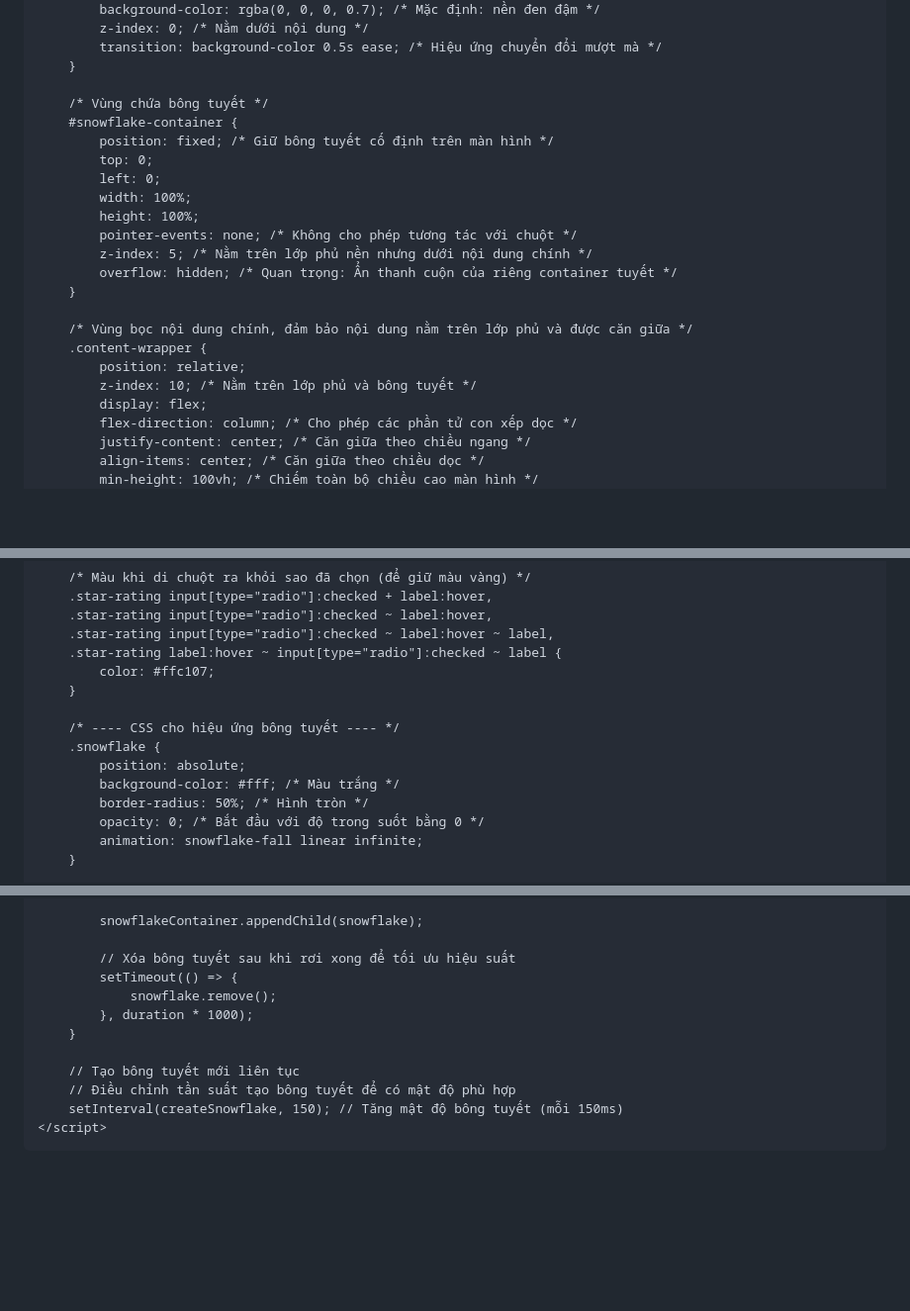
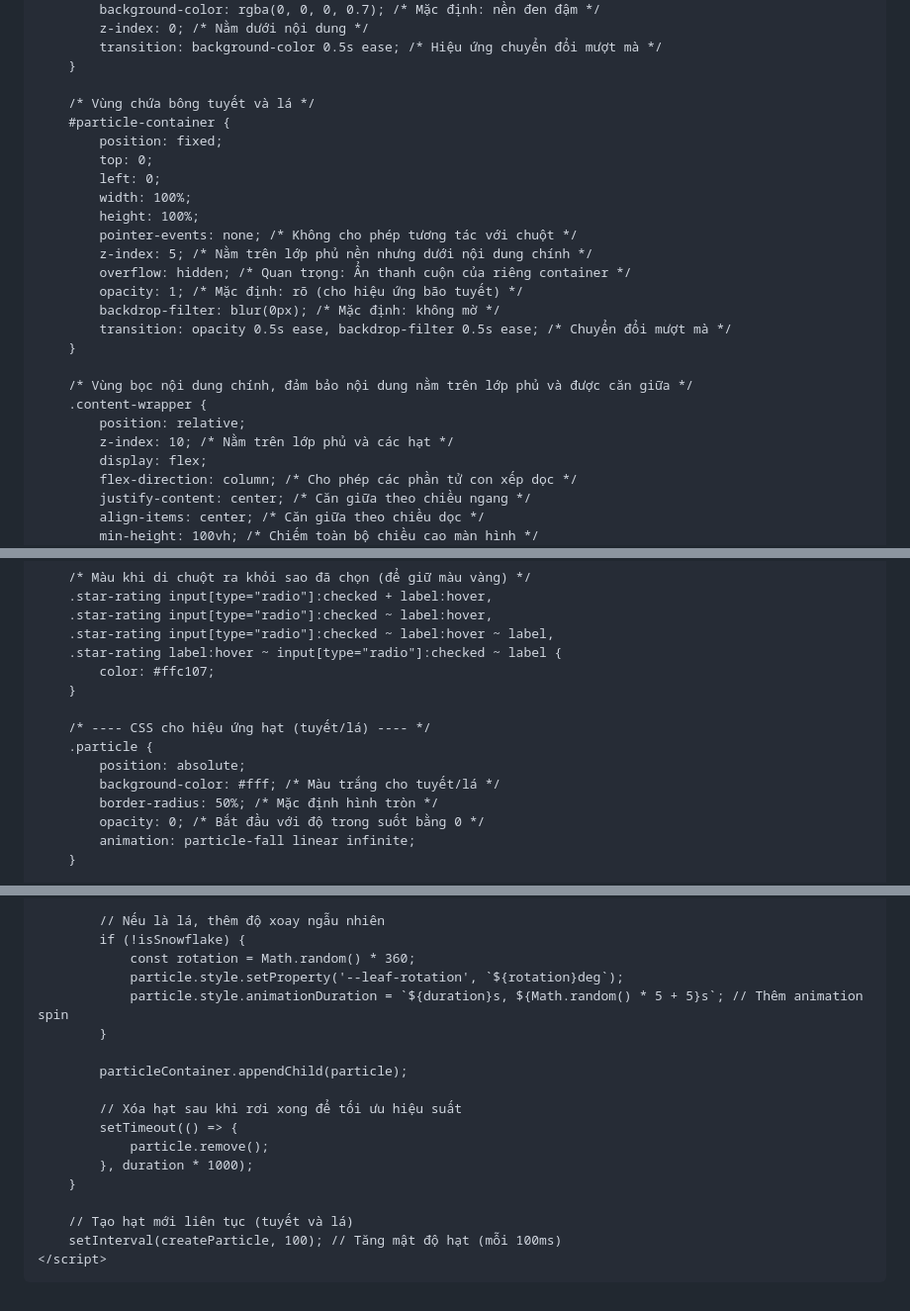
Before and after one commit to phamcaophong177-code/phamcaophong.github.io-my-personal-page, a Markdown page: README.md, 3 parts joined by grey strips. Shown at 99% size. Drawn GitHub-style; blank space fills up the shorter version.

```diff
--- a/README.md
+++ b/README.md
@@ -31,22 +31,25 @@
             transition: background-color 0.5s ease; /* Hiệu ứng chuyển đổi mượt mà */
         }
 
-        /* Vùng chứa bông tuyết */
-        #snowflake-container {
-            position: fixed; /* Giữ bông tuyết cố định trên màn hình */
+        /* Vùng chứa bông tuyết và lá */
+        #particle-container {
+            position: fixed;
             top: 0;
             left: 0;
             width: 100%;
             height: 100%;
             pointer-events: none; /* Không cho phép tương tác với chuột */
             z-index: 5; /* Nằm trên lớp phủ nền nhưng dưới nội dung chính */
-            overflow: hidden; /* Quan trọng: Ẩn thanh cuộn của riêng container tuyết */
+            overflow: hidden; /* Quan trọng: Ẩn thanh cuộn của riêng container */
+            opacity: 1; /* Mặc định: rõ (cho hiệu ứng bão tuyết) */
+            backdrop-filter: blur(0px); /* Mặc định: không mờ */
+            transition: opacity 0.5s ease, backdrop-filter 0.5s ease; /* Chuyển đổi mượt mà */
         }
 
         /* Vùng bọc nội dung chính, đảm bảo nội dung nằm trên lớp phủ và được căn giữa */
         .content-wrapper {
             position: relative;
-            z-index: 10; /* Nằm trên lớp phủ và bông tuyết */
+            z-index: 10; /* Nằm trên lớp phủ và các hạt */
             display: flex;
             flex-direction: column; /* Cho phép các phần tử con xếp dọc */
             justify-content: center; /* Căn giữa theo chiều ngang */
@@ -185,12 +188,12 @@
             color: #ffc107;
         }
 
-        /* ---- CSS cho hiệu ứng bông tuyết ---- */
-        .snowflake {
+        /* ---- CSS cho hiệu ứng hạt (tuyết/lá) ---- */
+        .particle {
             position: absolute;
-            background-color: #fff; /* Màu trắng */
-            border-radius: 50%; /* Hình tròn */
+            background-color: #fff; /* Màu trắng cho tuyết/lá */
+            border-radius: 50%; /* Mặc định hình tròn */
             opacity: 0; /* Bắt đầu với độ trong suốt bằng 0 */
-            animation: snowflake-fall linear infinite;
+            animation: particle-fall linear infinite;
         }
 
@@ -471,15 +499,21 @@
 
-            snowflakeContainer.appendChild(snowflake);
+            // Nếu là lá, thêm độ xoay ngẫu nhiên
+            if (!isSnowflake) {
+                const rotation = Math.random() * 360;
+                particle.style.setProperty('--leaf-rotation', `${rotation}deg`);
+                particle.style.animationDuration = `${duration}s, ${Math.random() * 5 + 5}s`; // Thêm animation spin
+            }
 
-            // Xóa bông tuyết sau khi rơi xong để tối ưu hiệu suất
+            particleContainer.appendChild(particle);
+
+            // Xóa hạt sau khi rơi xong để tối ưu hiệu suất
             setTimeout(() => {
-                snowflake.remove();
+                particle.remove();
             }, duration * 1000);
         }
 
-        // Tạo bông tuyết mới liên tục
-        // Điều chỉnh tần suất tạo bông tuyết để có mật độ phù hợp
-        setInterval(createSnowflake, 150); // Tăng mật độ bông tuyết (mỗi 150ms)
+        // Tạo hạt mới liên tục (tuyết và lá)
+        setInterval(createParticle, 100); // Tăng mật độ hạt (mỗi 100ms)
     </script>
 </body>
 </html>
```
Also changed, not shown: other parts of README.md (+67 -42 lines).
